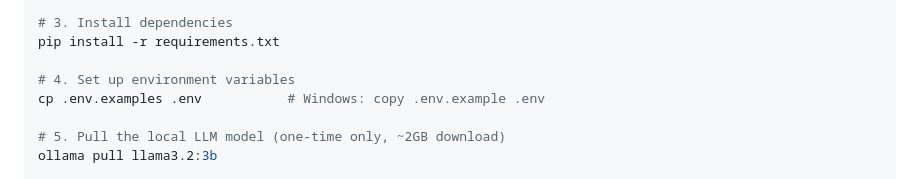
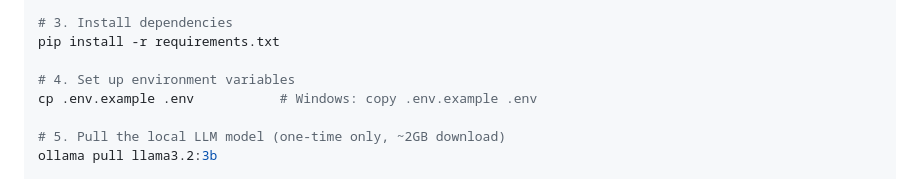
Before and after one commit to Ryan-Leong13/ai-knowledge-assistance, a Markdown page: README.md, the part around the change. GitHub-like rendering.

```diff
--- a/README.md
+++ b/README.md
@@ -98,7 +98,7 @@ source venv/bin/activate        # Windows: venv\Scripts\activate
 pip install -r requirements.txt
 
 # 4. Set up environment variables
-cp .env.examples .env           # Windows: copy .env.example .env
+cp .env.example .env           # Windows: copy .env.example .env
 
 # 5. Pull the local LLM model (one-time only, ~2GB download)
 ollama pull llama3.2:3b
```
